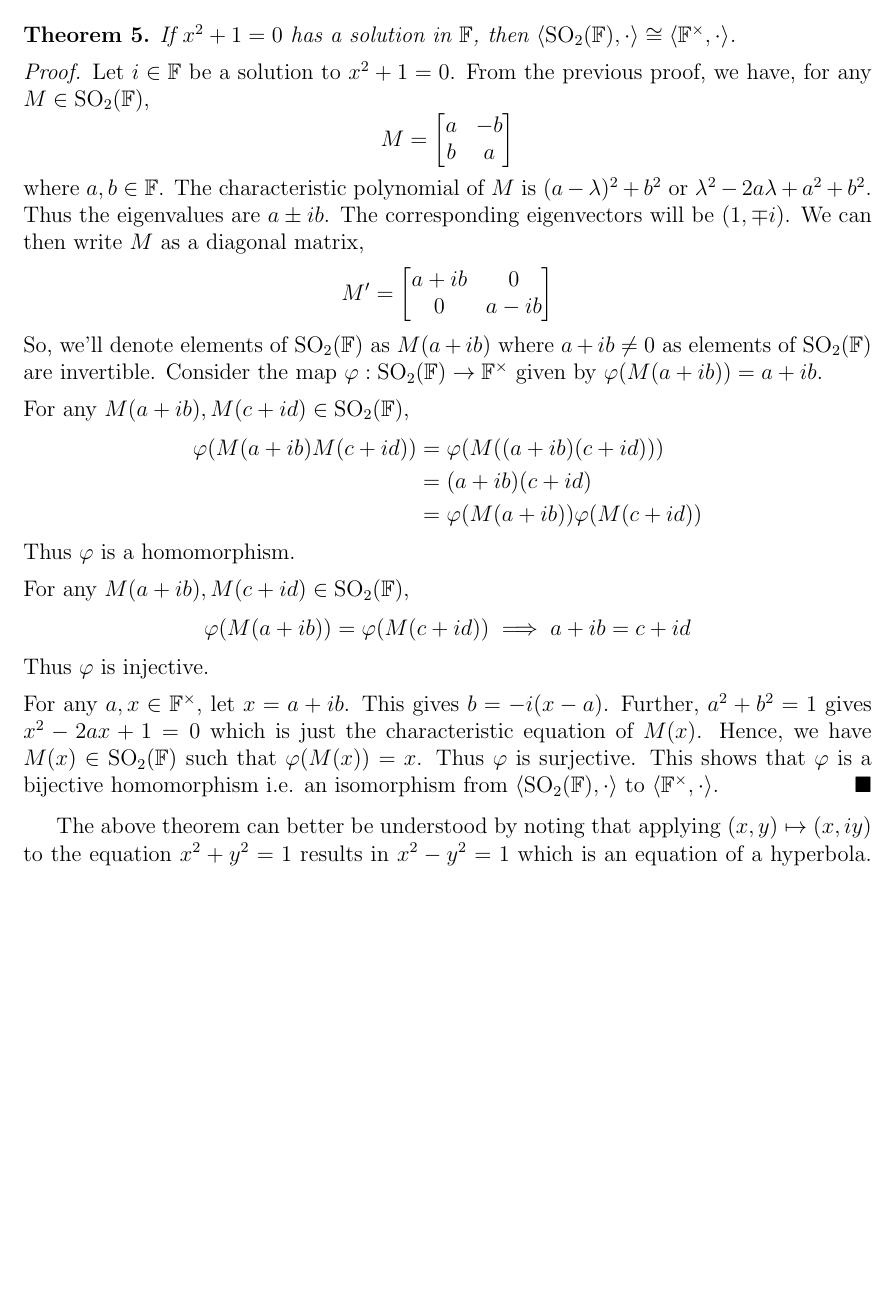
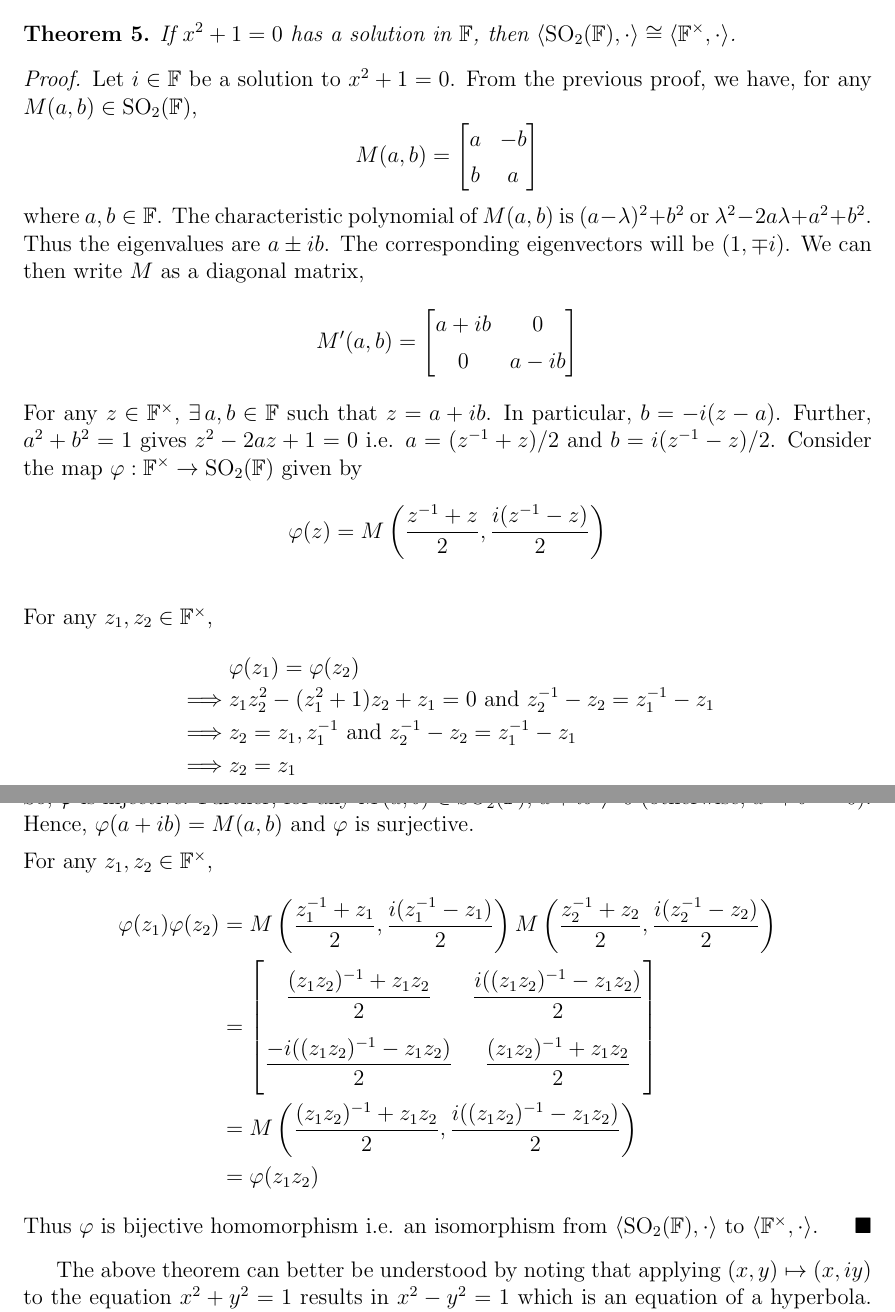
Before and after one commit to CodingSaroj/ProjGeoSummer2025, a LaTeX thesis (Saroj/notes/main.tex, which reads Saroj/notes/chapters/conics.tex): part of page 11 of 12 before the commit and two parts of pages 11 and 12 of 13 after it, the two joined at a grey line, cut so that both start at the same text, the shorter picture padded with empty space. Compiled offline with pdfLaTeX.

Commit message:
Fixed the proof for isomorphism between SO2F and F-{0}.

```diff
--- a/Saroj/notes/chapters/conics.tex
+++ b/Saroj/notes/chapters/conics.tex
@@ -506,42 +506,47 @@ $\vec{A},\vec{B}\in\mathcal{S}$.
 
 \begin{proof}
     Let $i\in\mathbb{F}$ be a solution to $x^2+1=0$. From the previous proof, we
-    have, for any $M\in\SO{2}{F}$,
-    \[ M=\begin{bmatrix}a & -b \\ b & a\end{bmatrix} \]
-    where $a,b\in\mathbb{F}$. The characteristic polynomial of $M$ is
+    have, for any $M(a,b)\in\SO{2}{F}$,
+    \[ M(a,b)=\begin{bmatrix}a & -b \\ b & a\end{bmatrix} \]
+    where $a,b\in\mathbb{F}$. The characteristic polynomial of $M(a,b)$ is
     $(a-\lambda)^2+b^2$ or $\lambda^2 - 2 a \lambda + a^2 + b^2$. Thus the
     eigenvalues are $a \pm ib$. The corresponding eigenvectors will be
     $(1,\mp i)$. We can then write $M$ as a diagonal matrix,
-    \[ M'=\begin{bmatrix}a+ib & 0 \\ 0 & a-ib\end{bmatrix} \]
-    So, we'll denote elements of $\SO{2}{F}$ as $M(a+ib)$ where $a+ib \neq 0$ as
-    elements of $\SO{2}{F}$ are invertible. Consider the map
-    $\varphi : \SO{2}{F} \to \mathbb{F}^\times$ given by $\varphi(M(a+ib))=a+ib$.
+    \[ M'(a,b)=\begin{bmatrix}a+ib & 0 \\ 0 & a-ib\end{bmatrix} \]
+    For any $z\in\mathbb{F}^\times$, $\exists\,a,b\in\mathbb{F}$ such that
+    $z=a+ib$. In particular, $b=-i(z-a)$. Further, $a^2+b^2=1$ gives $z^2-2az+1=0$
+    i.e. $a=(z^{-1}+z)/2$ and $b=i(z^{-1}-z)/2$. Consider the map
+    $\varphi : \mathbb{F}^\times \to \SO{2}{F}$ given by
+    \[ \varphi(z)=M\left(\frac{z^{-1}+z}{2},\frac{i(z^{-1}-z)}{2}\right) \]
     \vspace{1ex}
 
     \noindent
-    For any $M(a+ib),M(c+id)\in\SO{2}{F}$,
+    For any $z_1,z_2\in\mathbb{F}^\times$,
     \begin{align*}
-        \varphi(M(a+ib)M(c+id)) &= \varphi(M((a+ib)(c+id))) \\
-                                &= (a+ib)(c+id) \\
-                                &= \varphi(M(a+ib))\varphi(M(c+id))
+        & \varphi(z_1)=\varphi(z_2) \\
+        \implies& z_1 z_2^2 - (z_1^2+1)z_2 + z_1 = 0\ \mathrm{and}\ z_2^{-1} - z_2 = z_1^{-1} - z_1 \\
+        \implies& z_2 = z_1,z_1^{-1}\ \mathrm{and}\ z_2^{-1} - z_2 = z_1^{-1} - z_1 \\
+        \implies& z_2 = z_1
     \end{align*}
-    Thus $\varphi$ is a homomorphism.
+    So, $\varphi$ is injective. Further, for any $M(a,b)\in\SO{2}{F}$,
+    $a+ib \neq 0$ (otherwise, $a^2+b^2=0$). Hence, $\varphi(a+ib)=M(a,b)$ and
+    $\varphi$ is surjective.
     \vspace{1ex}
 
     \noindent
-    For any $M(a+ib),M(c+id)\in\SO{2}{F}$,
+    For any $z_1,z_2\in\mathbb{F}^\times$,
     \begin{align*}
-        \varphi(M(a+ib)) = \varphi(M(c+id)) \implies a+ib = c+id
+        \varphi(z_1)\varphi(z_2) &= M\left(\frac{z_1^{-1}+z_1}{2},\frac{i(z_1^{-1}-z_1)}{2}\right)M\left(\frac{z_2^{-1}+z_2}{2},\frac{i(z_2^{-1}-z_2)}{2}\right) \\
+                                 &= \begin{bmatrix}
+                                        \dfrac{(z_1 z_2)^{-1} + z_1 z_2}{2} &
+                                        \dfrac{i((z_1 z_2)^{-1} - z_1 z_2)}{2} \\
+                                        \dfrac{-i((z_1 z_2)^{-1} - z_1 z_2)}{2} &
+                                        \dfrac{(z_1 z_2)^{-1} + z_1 z_2}{2}
+                                    \end{bmatrix} \\
+                                 &= M\left(\frac{(z_1 z_2)^{-1} + z_1 z_2}{2},\frac{i((z_1 z_2)^{-1} - z_1 z_2)}{2}\right) \\
+                                 &= \varphi(z_1 z_2)
     \end{align*}
-    Thus $\varphi$ is injective.
-    \vspace{1ex}
-
-    \noindent
-    For any $a,x\in\mathbb{F}^\times$, let $x=a+ib$. This gives $b=-i(x-a)$.
-    Further, $a^2+b^2=1$ gives $x^2 - 2ax + 1 = 0$ which is just the
-    characteristic equation of $M(x)$. Hence, we have $M(x)\in\SO{2}{F}$ such that
-    $\varphi(M(x))=x$. Thus $\varphi$ is surjective. This shows that $\varphi$ is
-    a bijective homomorphism i.e. an isomorphism from
+    Thus $\varphi$ is bijective homomorphism i.e. an isomorphism from
     $\langle\SO{2}{F},\cdot\rangle$ to $\langle\mathbb{F}^\times,\cdot\rangle$.
 \end{proof}
 
--- a/Saroj/notes/main.tex
+++ b/Saroj/notes/main.tex
@@ -1,7 +1,9 @@
 \documentclass[12pt]{report}
 
-\usepackage{amsmath,amssymb,amsthm,bm,caption,float,geometry,mathrsfs,titlesec,tikz,tkz-euclide,wrapfig}
+\usepackage{amsmath,amssymb,amsthm,bm,caption,float,geometry,mathrsfs,titlesec}
+\usepackage{tikz,tkz-euclide,wrapfig}
 
+\usepackage[math]{cellspace}
 \geometry{a4paper, margin=1in}
 
 \title{Projective Geometry}
@@ -23,6 +25,9 @@
 \newcommand\tgrp[3]{\mathrm{#1}_{#2}(\mathbb{#3})}
 \newcommand\SO[2]{\tgrp{SO}{#1}{#2}}
 \renewcommand\qedsymbol{$\blacksquare$}
+
+\setlength{\cellspacetoplimit}{5pt}
+\setlength{\cellspacebottomlimit}{5pt}
 
 \begin{document}
 
```
Also changed, not shown: Saroj/notes/main.pdf, 1 other file.
